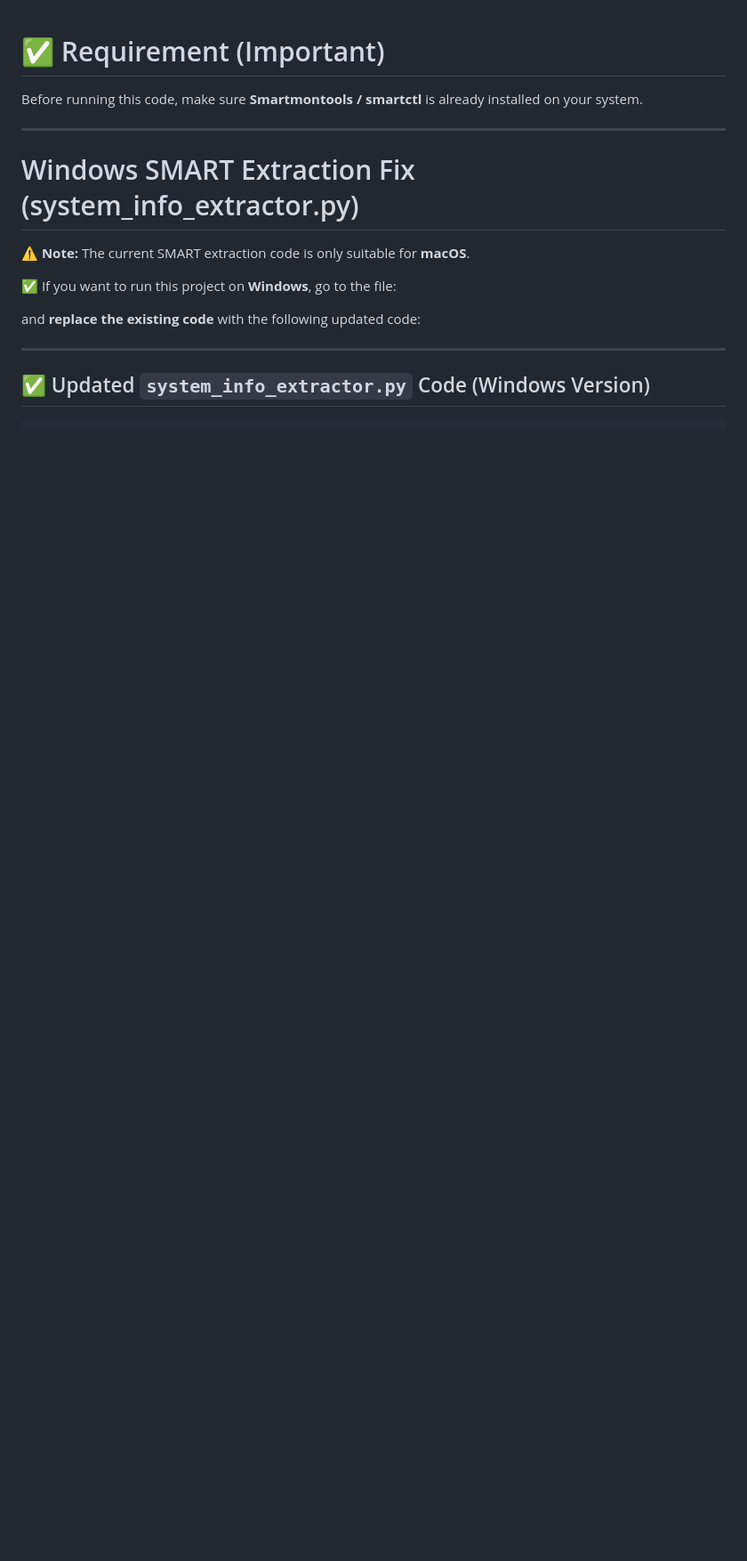
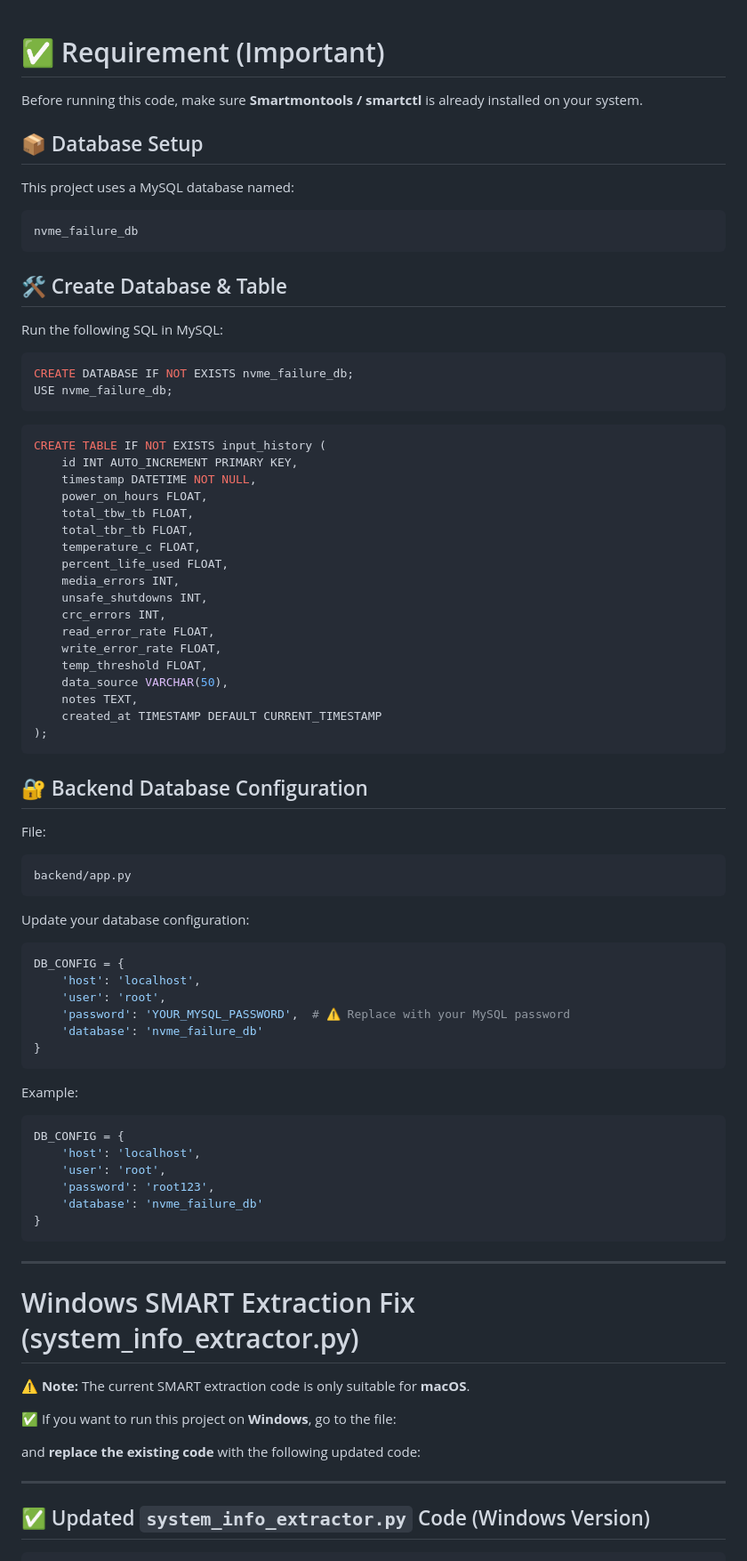
Before and after one commit to goodachari-master/NVMe-Level-3, a Markdown page: README.md, the part around the change. Shown at 89% size. Rendered like a GitHub page; blank space fills up the shorter version.

Commit message:
Update README with database setup and Windows instructions
Added database setup instructions and updated Windows SMART extraction code.

````diff
--- a/README.md
+++ b/README.md
@@ -2,6 +2,65 @@
 
 Before running this code, make sure **Smartmontools / smartctl** is already installed on your system.
 
+## 📦 Database Setup
+
+This project uses a MySQL database named:
+
+```sql
+nvme_failure_db
+```
+## 🛠 Create Database & Table
+
+Run the following SQL in MySQL:
+```sql
+CREATE DATABASE IF NOT EXISTS nvme_failure_db;
+USE nvme_failure_db;
+```
+```sql
+CREATE TABLE IF NOT EXISTS input_history (
+    id INT AUTO_INCREMENT PRIMARY KEY,
+    timestamp DATETIME NOT NULL,
+    power_on_hours FLOAT,
+    total_tbw_tb FLOAT,
+    total_tbr_tb FLOAT,
+    temperature_c FLOAT,
+    percent_life_used FLOAT,
+    media_errors INT,
+    unsafe_shutdowns INT,
+    crc_errors INT,
+    read_error_rate FLOAT,
+    write_error_rate FLOAT,
+    temp_threshold FLOAT,
+    data_source VARCHAR(50),
+    notes TEXT,
+    created_at TIMESTAMP DEFAULT CURRENT_TIMESTAMP
+);
+```
+## 🔐 Backend Database Configuration
+
+File:
+```path
+backend/app.py
+```
+Update your database configuration:
+```python
+DB_CONFIG = {
+    'host': 'localhost',
+    'user': 'root',
+    'password': 'YOUR_MYSQL_PASSWORD',  # ⚠️ Replace with your MySQL password
+    'database': 'nvme_failure_db'
+}
+```
+
+Example:
+```python
+DB_CONFIG = {
+    'host': 'localhost',
+    'user': 'root',
+    'password': 'root123',
+    'database': 'nvme_failure_db'
+}
+```
 ---
 # Windows SMART Extraction Fix (system_info_extractor.py)
 
````
